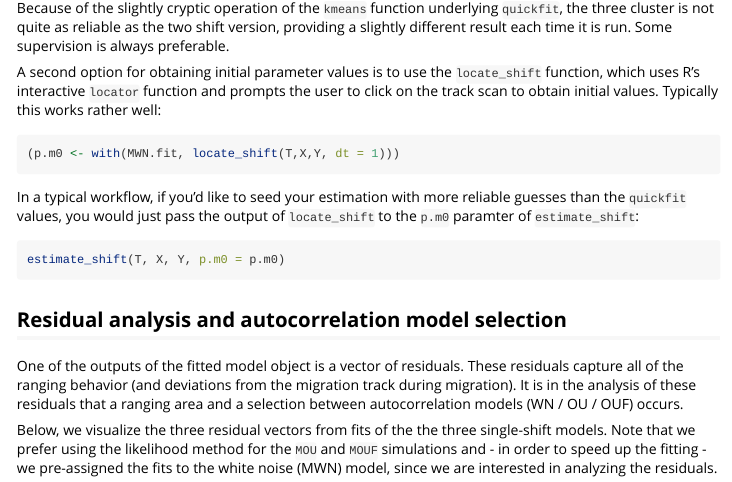
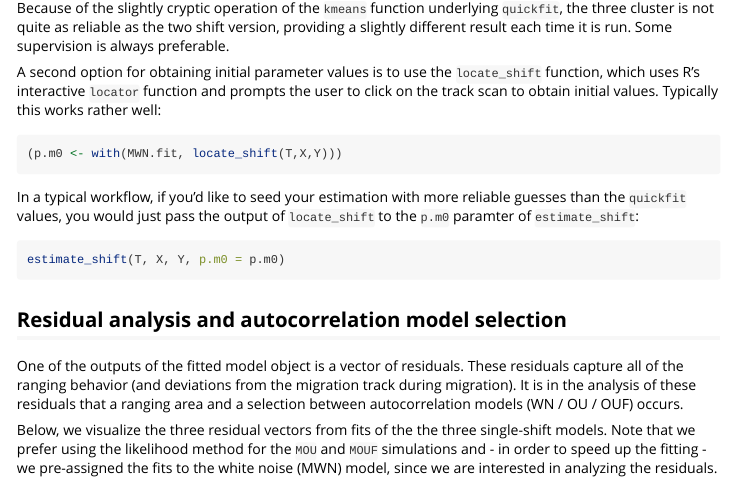
Before and after one commit to EliGurarie/marcher, an R Markdown document (vignettes/marcher.Rmd): the page in a window 1100 px wide, from 7830 px down. Rendered offline with R 4.5, knitr and Pandoc, with nearby package versions; code that draws random numbers runs with fixed seeds of ours; some code elsewhere in the file could not run offline; long lines of code are wrapped.

Commit message:
minor edit to vignette

````diff
--- a/vignettes/marcher.Rmd
+++ b/vignettes/marcher.Rmd
@@ -5,8 +5,10 @@ date: "`r Sys.Date()`"
 output: rmarkdown::html_vignette
 vignette: >
   %\VignetteIndexEntry{marcher}
+  \usepackage[utf8]{inputenc}
   %\VignetteEngine{knitr::rmarkdown}
-  \usepackage[utf8]{inputenc}
+editor_options:
+  chunk_output_type: console
 ---
 
 ```{r setup, include=FALSE}
@@ -223,7 +225,7 @@ Because of the slightly cryptic operation of the `kmeans` function underlying `q
 A second option for obtaining initial parameter values is to use the `locate_shift` function, which uses R's interactive `locator` function and prompts the user to click on the track scan to obtain initial values.  Typically this works rather well:
 
 ```{r, eval=FALSE}
-(p.m0 <- with(MWN.fit, locate_shift(T,X,Y, dt = 1)))
+(p.m0 <- with(MWN.fit, locate_shift(T,X,Y)))
 ```
 
 In a typical workflow, if you'd like to seed your estimation with more reliable guesses than the `quickfit` values, you would just pass the output of `locate_shift` to the `p.m0` paramter of `estimate_shift`:
````
